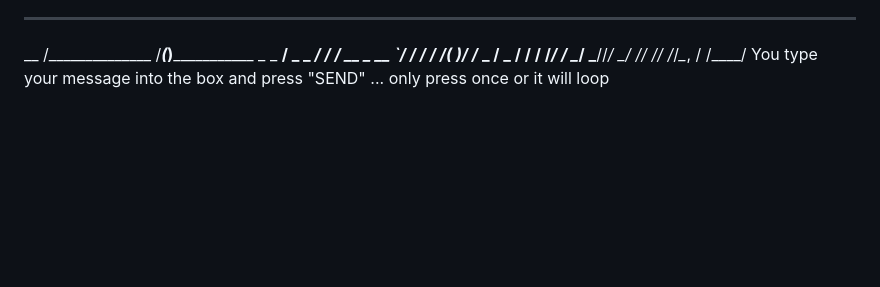
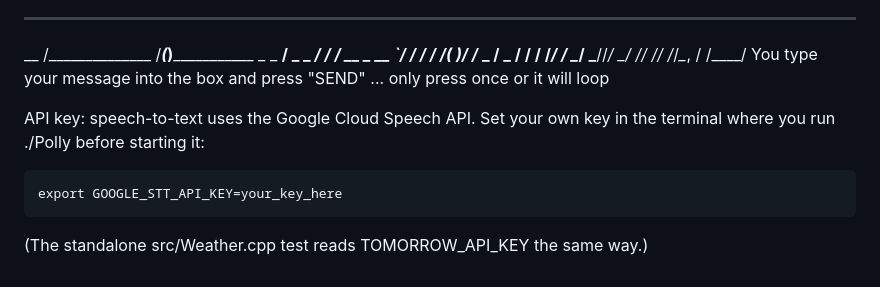
Before and after one commit to hartejrandhawa/polly-ai-companion, a Markdown page: README.md, the part around the change. Rendered like a GitHub page; blank space fills up the shorter version.

Commit message:
Document GOOGLE_STT_API_KEY in Polly README
Add a short note on setting the key now that it is no longer hardcoded in STT.cpp.

Co-Authored-By: Claude Sonnet 5.5 <noreply@anthropic.com>
Claude-Session: https://claude.ai/code/session_01RS4nQjXFZStkaXjyFnaQhF

```diff
--- a/README.md
+++ b/README.md
@@ -79,3 +79,10 @@ _  __/  _ \_  ___/  __/_  /__  __ \_  __ `/
 \__/ \___//____/ \__/ /_/  /_/ /_/_\__, /
                                   /____/
 You type your message into the box and press "SEND" ... only press once or it will loop
+
+API key: speech-to-text uses the Google Cloud Speech API. Set your own key in the
+terminal where you run ./Polly before starting it:
+
+    export GOOGLE_STT_API_KEY=your_key_here
+
+(The standalone src/Weather.cpp test reads TOMORROW_API_KEY the same way.)
```
